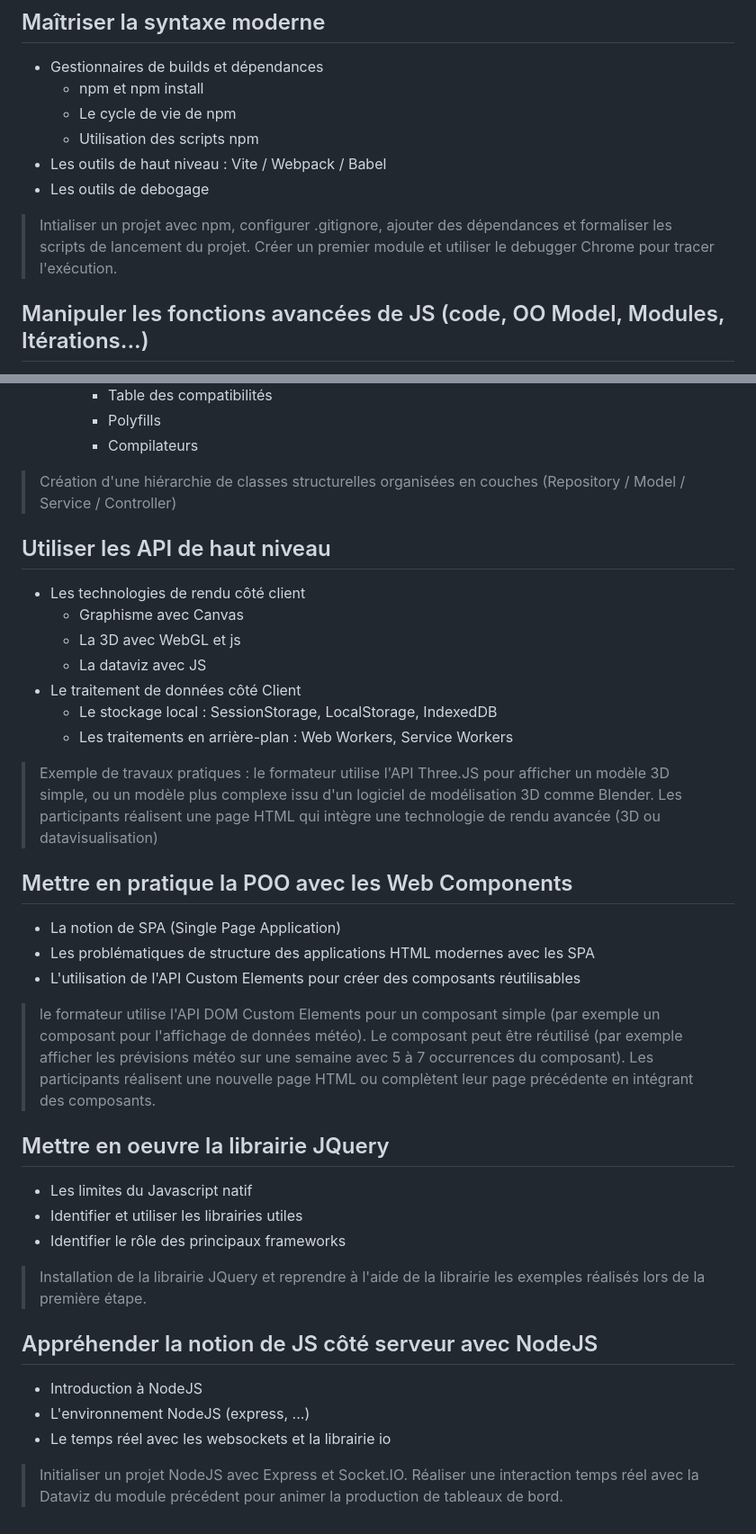
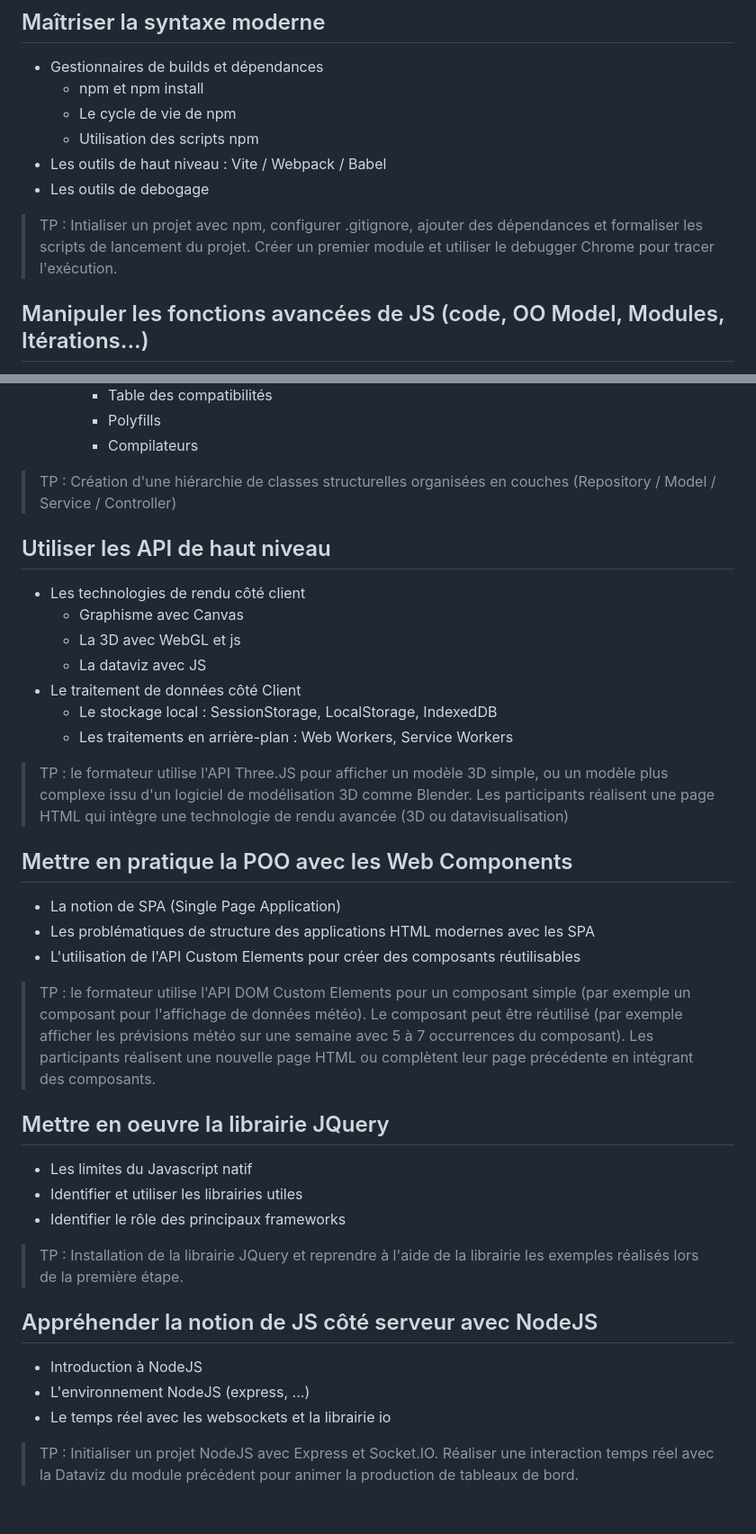
Before and after one commit to dacodemaniak/js-avance, a Markdown page: README.md, 2 parts joined by grey strips. Shown at 90% size. Drawn GitHub-style.

Commit message:
DOC (readme) Add JS development plan

```diff
--- a/README.md
+++ b/README.md
@@ -39,7 +39,7 @@ itérations, etc.)
 - Les outils de haut niveau : Vite / Webpack / Babel
 - Les outils de debogage
 
-> Intialiser un projet avec npm, configurer .gitignore, ajouter des dépendances et formaliser les scripts de lancement du projet. Créer un premier module et utiliser le debugger Chrome pour tracer l'exécution.
+> TP : Intialiser un projet avec npm, configurer .gitignore, ajouter des dépendances et formaliser les scripts de lancement du projet. Créer un premier module et utiliser le debugger Chrome pour tracer l'exécution.
 
 ## Manipuler les fonctions avancées de JS (code, OO Model, Modules, Itérations...)
 
@@ -58,7 +58,7 @@ itérations, etc.)
         - Table des compatibilités
         - Polyfills
         - Compilateurs
-> Création d'une hiérarchie de classes structurelles organisées en couches (Repository / Model / Service / Controller)
+> TP : Création d'une hiérarchie de classes structurelles organisées en couches (Repository / Model / Service / Controller)
 
 ## Utiliser les API de haut niveau
 
@@ -70,7 +70,7 @@ itérations, etc.)
     - Le stockage local : SessionStorage, LocalStorage, IndexedDB
     - Les traitements en arrière-plan : Web Workers, Service Workers
 
-> Exemple de travaux pratiques : le formateur utilise l'API Three.JS pour afficher un modèle 3D simple, ou un modèle plus complexe issu d'un logiciel de modélisation 3D comme Blender. Les participants réalisent une page HTML qui intègre une technologie de rendu avancée (3D ou datavisualisation)
+> TP : le formateur utilise l'API Three.JS pour afficher un modèle 3D simple, ou un modèle plus complexe issu d'un logiciel de modélisation 3D comme Blender. Les participants réalisent une page HTML qui intègre une technologie de rendu avancée (3D ou datavisualisation)
 
 ## Mettre en pratique la POO avec les Web Components
 
@@ -78,7 +78,7 @@ itérations, etc.)
 - Les problématiques de structure des applications HTML modernes avec les SPA
 - L'utilisation de l'API Custom Elements pour créer des composants réutilisables
 
-> le formateur utilise l'API DOM Custom Elements pour un composant simple (par exemple un composant pour l'affichage de données météo). Le composant peut être réutilisé (par exemple afficher les prévisions météo sur une semaine avec 5 à 7 occurrences du composant). Les participants réalisent une nouvelle page HTML ou complètent leur page précédente en intégrant des composants.
+> TP : le formateur utilise l'API DOM Custom Elements pour un composant simple (par exemple un composant pour l'affichage de données météo). Le composant peut être réutilisé (par exemple afficher les prévisions météo sur une semaine avec 5 à 7 occurrences du composant). Les participants réalisent une nouvelle page HTML ou complètent leur page précédente en intégrant des composants.
 
 ## Mettre en oeuvre la librairie JQuery
 
@@ -86,7 +86,7 @@ itérations, etc.)
 - Identifier et utiliser les librairies utiles
 - Identifier le rôle des principaux frameworks
 
-> Installation de la librairie JQuery et reprendre à l'aide de la librairie les exemples réalisés lors de la première étape.
+> TP : Installation de la librairie JQuery et reprendre à l'aide de la librairie les exemples réalisés lors de la première étape.
 
 ## Appréhender la notion de JS côté serveur avec NodeJS
 
@@ -94,4 +94,4 @@ itérations, etc.)
 - L'environnement NodeJS (express, ...)
 - Le temps réel avec les websockets et la librairie io
 
-> Initialiser un projet NodeJS avec Express et Socket.IO. Réaliser une interaction temps réel avec la Dataviz du module précédent pour animer la production de tableaux de bord.
+> TP : Initialiser un projet NodeJS avec Express et Socket.IO. Réaliser une interaction temps réel avec la Dataviz du module précédent pour animer la production de tableaux de bord.
```
